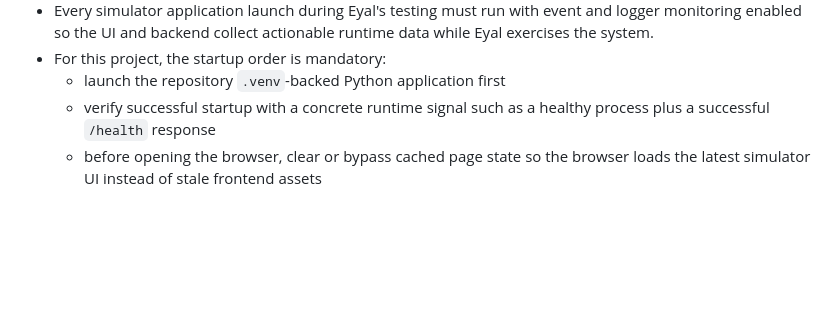
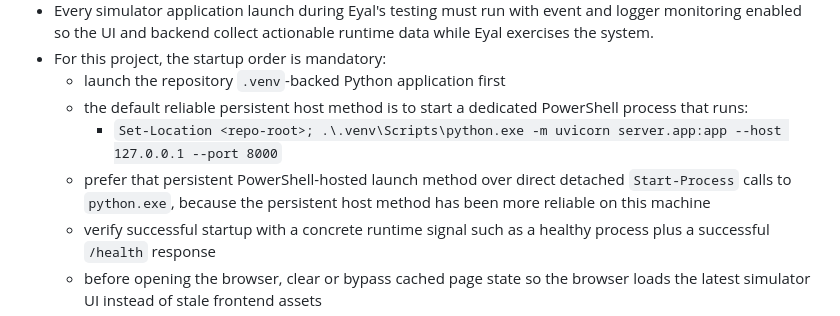
Before and after one commit to eyalglotman-collab/Gaggia_ESP-C3-Mini_Server_and_simulator_and_communication_Interface, a Markdown page: README.md, the part around the change. GitHub-like rendering; blank space fills up the shorter version.

Commit message:
Document reliable simulator launch method

```diff
--- a/README.md
+++ b/README.md
@@ -86,6 +86,9 @@
 - Every simulator application launch during Eyal's testing must run with event and logger monitoring enabled so the UI and backend collect actionable runtime data while Eyal exercises the system.
 - For this project, the startup order is mandatory:
   - launch the repository `.venv`-backed Python application first
+  - the default reliable persistent host method is to start a dedicated PowerShell process that runs:
+    - `Set-Location <repo-root>; .\.venv\Scripts\python.exe -m uvicorn server.app:app --host 127.0.0.1 --port 8000`
+  - prefer that persistent PowerShell-hosted launch method over direct detached `Start-Process` calls to `python.exe`, because the persistent host method has been more reliable on this machine
   - verify successful startup with a concrete runtime signal such as a healthy process plus a successful `/health` response
   - before opening the browser, clear or bypass cached page state so the browser loads the latest simulator UI instead of stale frontend assets
   - only after that open the browser/UI
```
